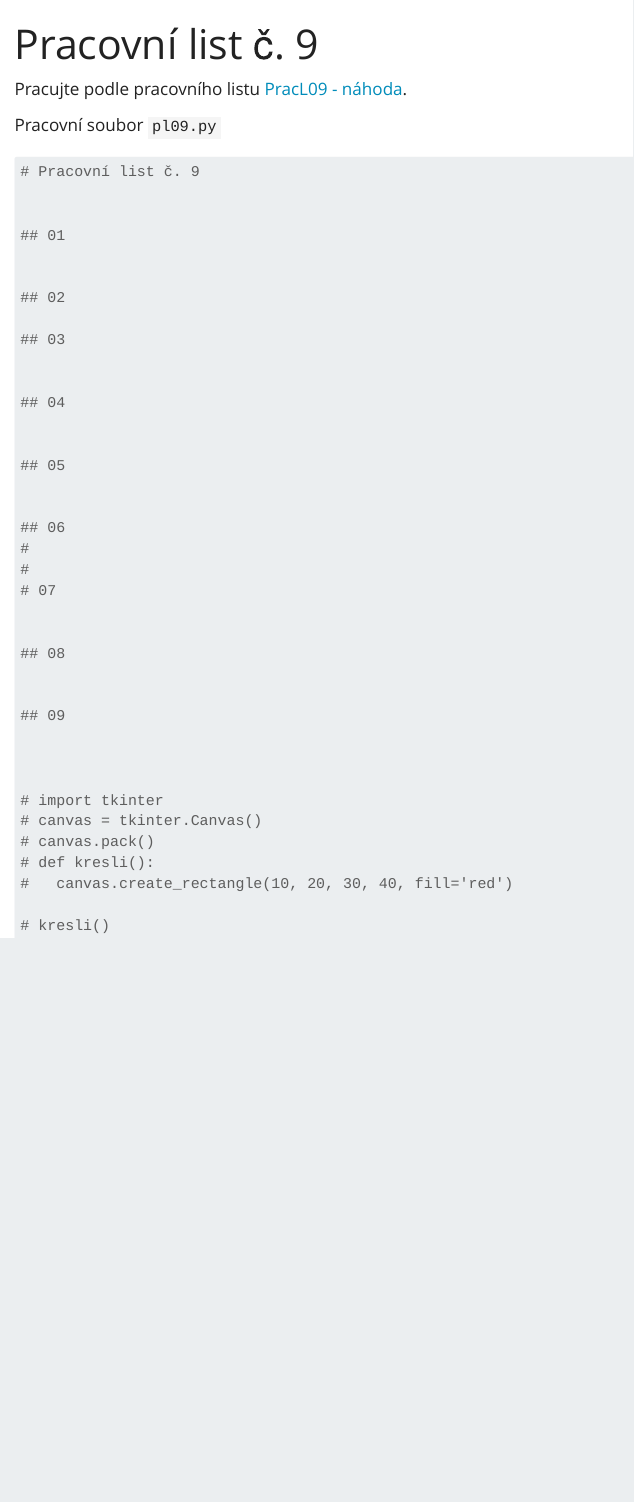
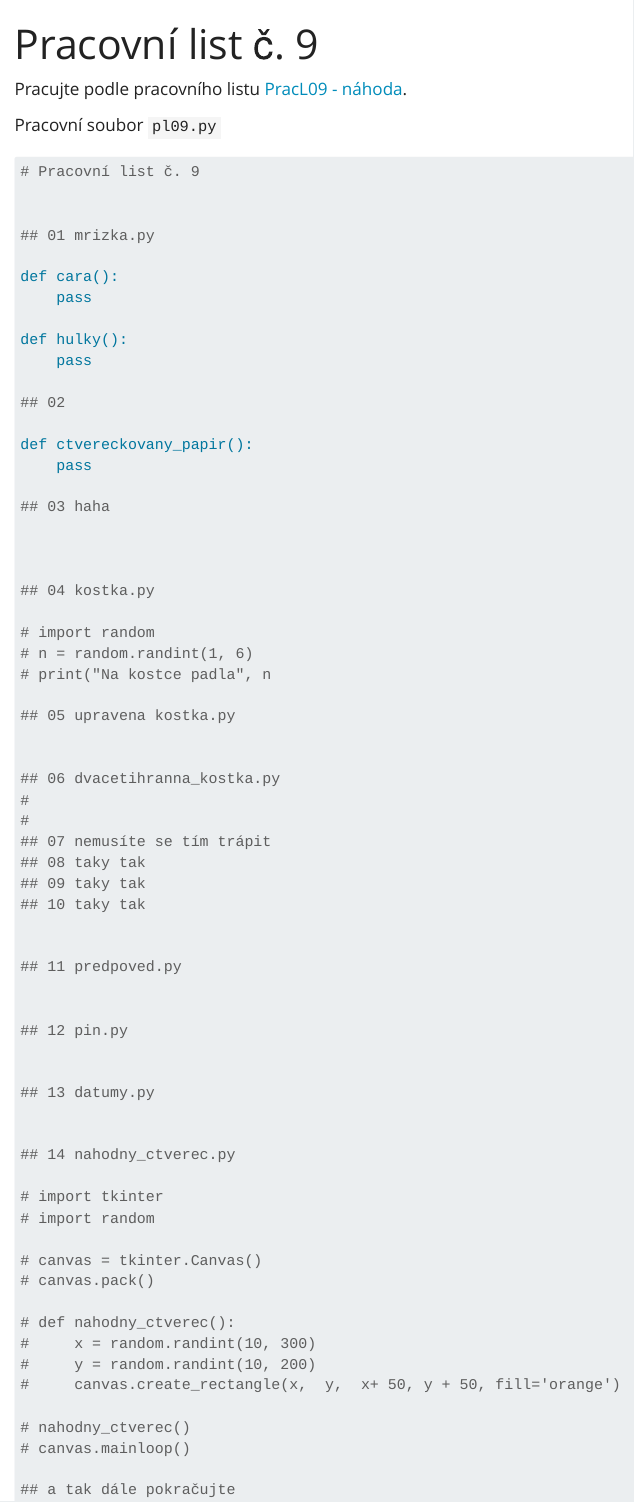
Before and after one commit to martinekpavel/vyuka, a Quarto document (web_python/pl09.qmd): the page in a window 1100 px wide, from its top. Rendered offline with R 4.5, knitr and Pandoc in place of Quarto, with nearby package versions; menus at the side of the page are left out.

Commit message:
Update pl09.qmd

````diff
--- a/web_python/pl09.qmd
+++ b/web_python/pl09.qmd
@@ -10,42 +10,67 @@
 # Pracovní list č. 9
 
 
-## 01
+## 01 mrizka.py
 
+def cara():
+    pass
+
+def hulky():
+    pass
 
 ## 02
 
-## 03
+def ctvereckovany_papir():
+    pass
 
-
-## 04
-
-
-## 05
-
-
-## 06
-#
-#
-# 07
-
-
-## 08
-
-
-## 09
+## 03 haha
 
 
 
+## 04 kostka.py
+
+# import random
+# n = random.randint(1, 6)
+# print("Na kostce padla", n
+
+## 05 upravena kostka.py
+
+
+## 06 dvacetihranna_kostka.py
+#
+#
+## 07 nemusíte se tím trápit
+## 08 taky tak
+## 09 taky tak
+## 10 taky tak
+
+
+## 11 predpoved.py
+
+
+## 12 pin.py
+
+
+## 13 datumy.py
+
+
+## 14 nahodny_ctverec.py
+
 # import tkinter
+# import random
+
 # canvas = tkinter.Canvas()
 # canvas.pack()
-# def kresli():
-#   canvas.create_rectangle(10, 20, 30, 40, fill='red')
 
-# kresli()
+# def nahodny_ctverec():
+#     x = random.randint(10, 300)
+#     y = random.randint(10, 200)
+#     canvas.create_rectangle(x,  y,  x+ 50, y + 50, fill='orange')
 
-## 10
+# nahodny_ctverec()
+# canvas.mainloop()
+
+## a tak dále pokračujte
 
 
 ```
````
